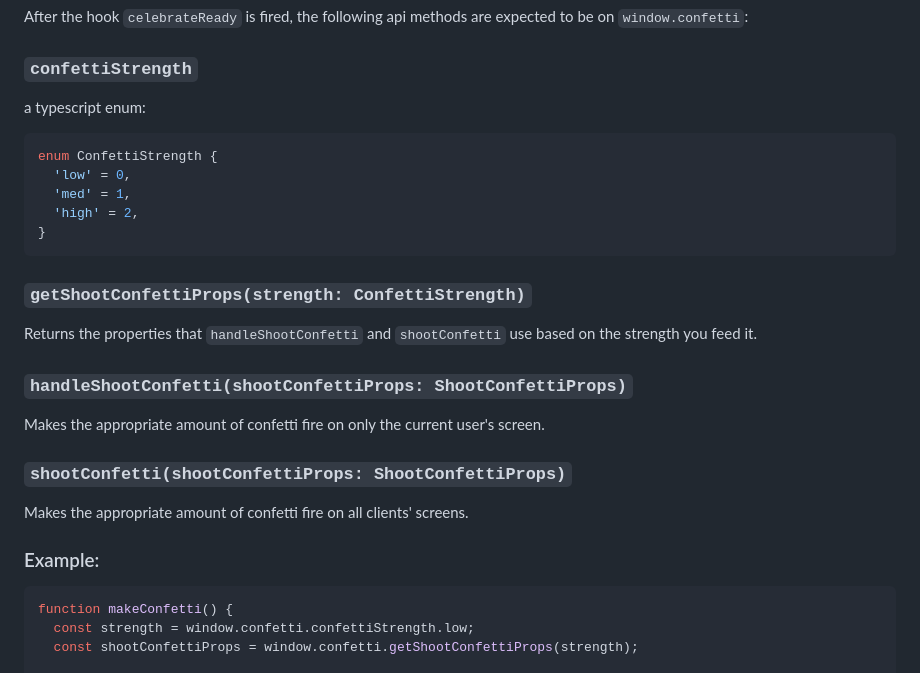
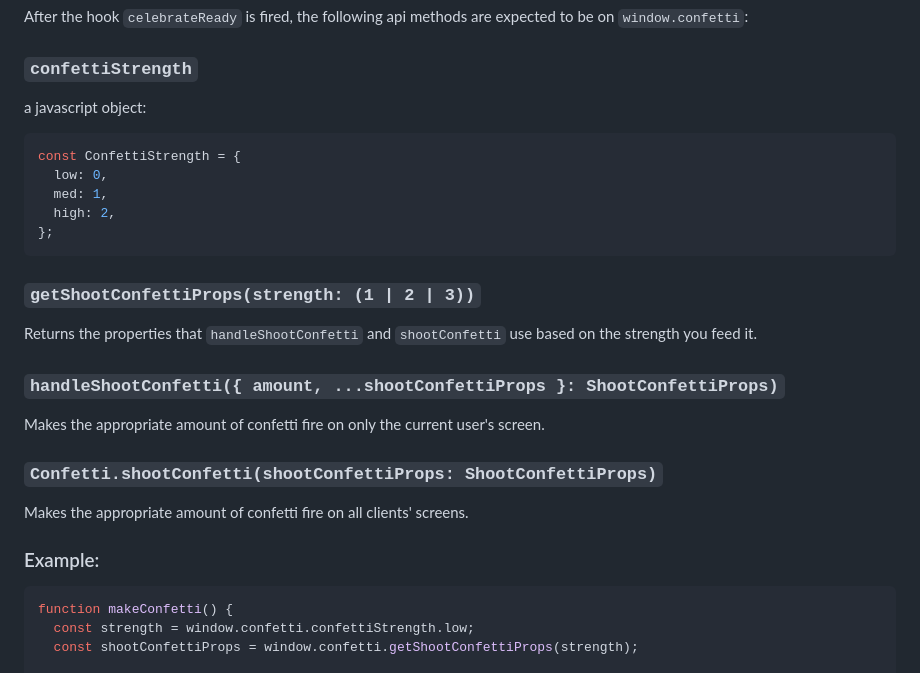
Before and after one commit to voodoofrog/foundryvtt-celebrate, a Markdown page: README.md, the part around the change. GitHub-like rendering.

Commit message:
Updating the api section of the readme

````diff
--- a/README.md
+++ b/README.md
@@ -45,31 +45,31 @@ After the hook `celebrateReady` is fired, the following api methods are expected
 
 ### `confettiStrength`
 
-a typescript enum:
+a javascript object:
 
-```ts
-enum ConfettiStrength {
-  'low' = 0,
-  'med' = 1,
-  'high' = 2,
-}
+```js
+const ConfettiStrength = {
+  low: 0,
+  med: 1,
+  high: 2,
+};
 ```
 
-### `getShootConfettiProps(strength: ConfettiStrength)`
+### `getShootConfettiProps(strength: (1 | 2 | 3))`
 
 Returns the properties that `handleShootConfetti` and `shootConfetti` use based on the strength you feed it.
 
-### `handleShootConfetti(shootConfettiProps: ShootConfettiProps)`
+### `handleShootConfetti({ amount, ...shootConfettiProps }: ShootConfettiProps)`
 
 Makes the appropriate amount of confetti fire on only the current user's screen.
 
-### `shootConfetti(shootConfettiProps: ShootConfettiProps)`
+### `Confetti.shootConfetti(shootConfettiProps: ShootConfettiProps)`
 
 Makes the appropriate amount of confetti fire on all clients' screens.
 
 ### Example:
 
-```ts
+```js
 function makeConfetti() {
   const strength = window.confetti.confettiStrength.low;
   const shootConfettiProps = window.confetti.getShootConfettiProps(strength);
````
